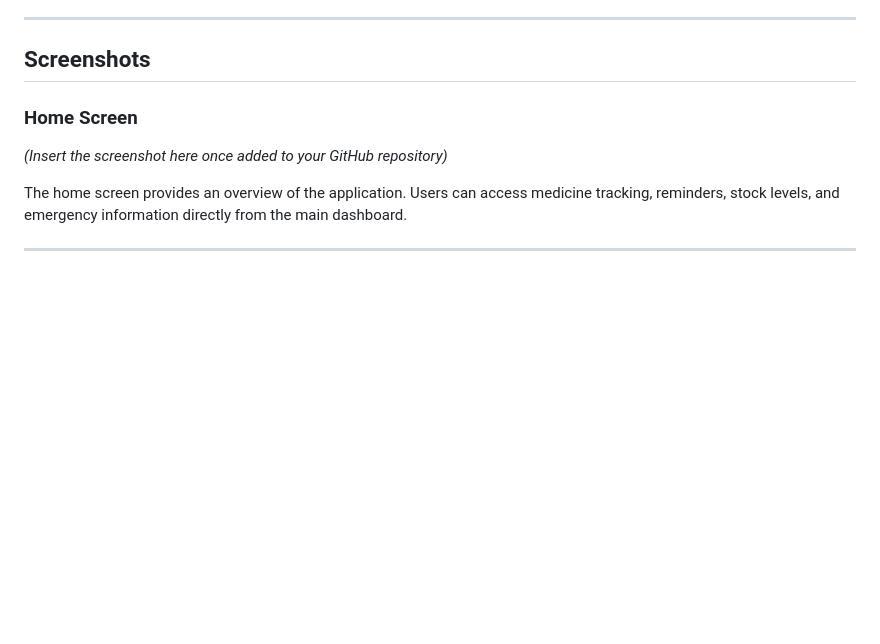
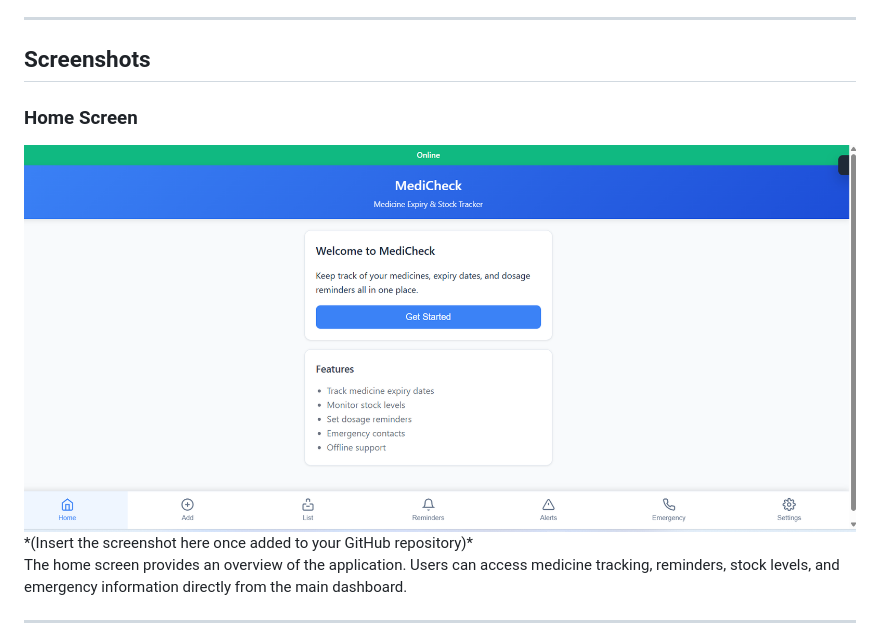
Before and after one commit to rohanchandekar09/Medicheck-App, a Markdown page: README.md, the part around the change. GitHub-like rendering; pictures changed too: Screenshot.png (added); blank space fills up the shorter version.

Commit message:
Add Screenshot to readme.md
Added Screenshot to README.md

```diff
--- a/README.md
+++ b/README.md
@@ -40,6 +40,7 @@ The best part is that MediCheck also works without internet, so you can use it a
 
 ## Screenshots
 ### Home Screen
+  <img src="Screenshot.png">
 *(Insert the screenshot here once added to your GitHub repository)*
 
 The home screen provides an overview of the application. Users can access medicine tracking, reminders, stock levels, and emergency information directly from the main dashboard.
```
